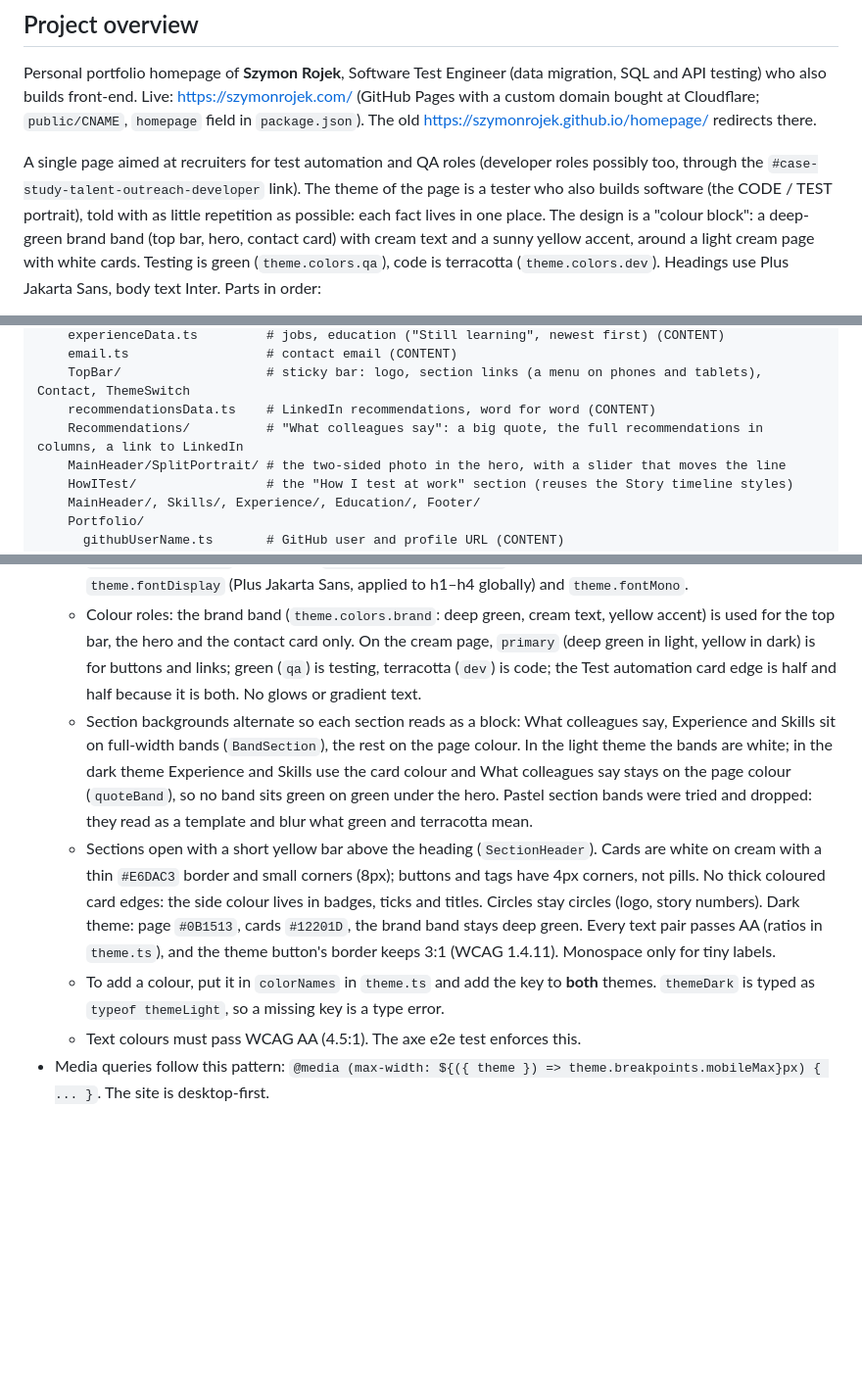
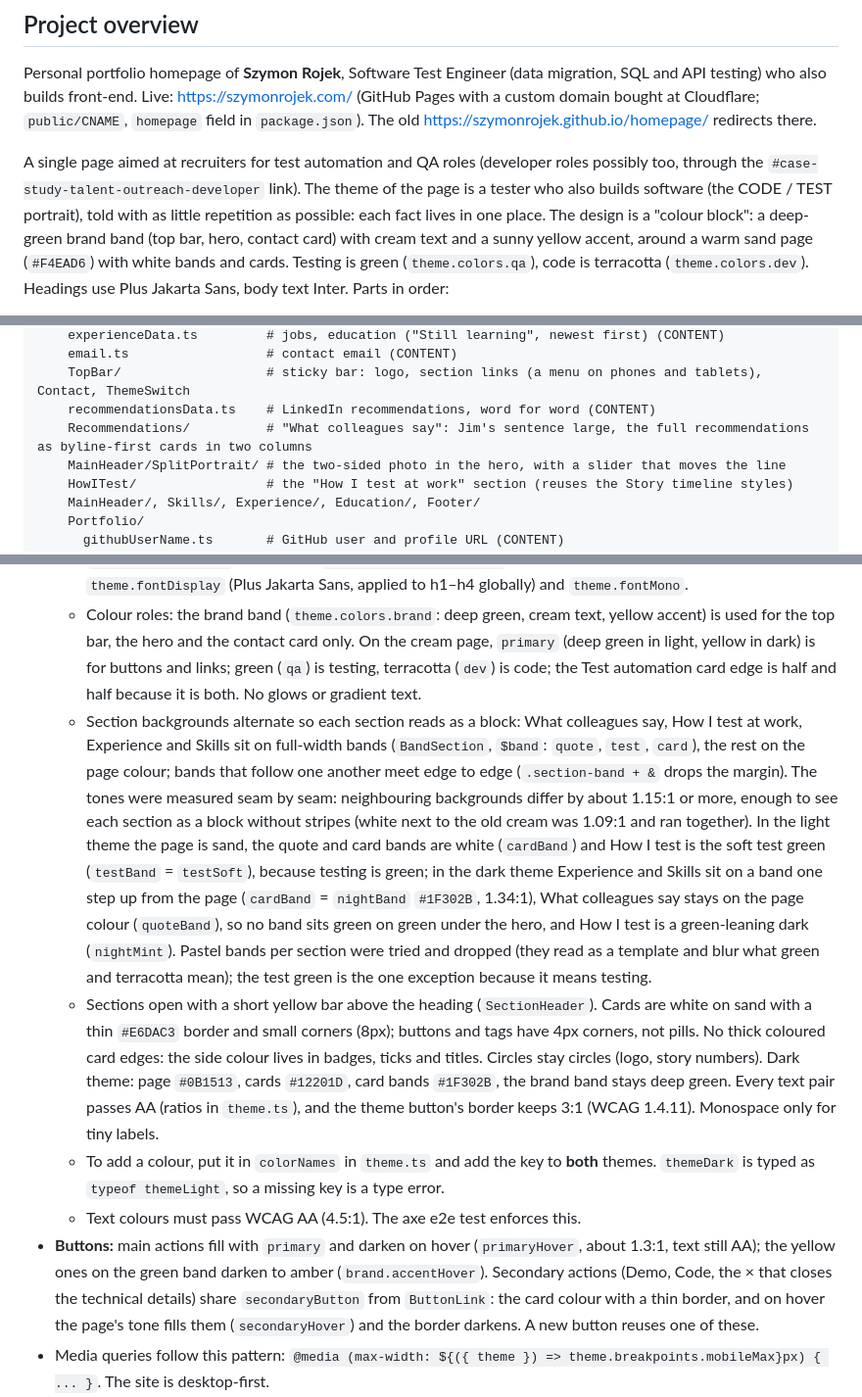
Before and after one commit to SzymonRojek/homepage, a Markdown page: CLAUDE.md, 3 parts joined by grey strips. Shown at 98% size. Rendered like a GitHub page; blank space fills up the shorter version.

Commit message:
update claude.md for the new sections and palette
Co-Authored-By: Claude Opus 5.5 <noreply@anthropic.com>

```diff
--- a/CLAUDE.md
+++ b/CLAUDE.md
@@ -7,5 +7,5 @@ Guidance for AI agents (Claude Code) working in this repository.
 Personal portfolio homepage of **Szymon Rojek**, Software Test Engineer (data migration, SQL and API testing) who also builds front-end.
 Live: https://szymonrojek.com/ (GitHub Pages with a custom domain bought at Cloudflare; `public/CNAME`, `homepage` field in `package.json`). The old https://szymonrojek.github.io/homepage/ redirects there.
 
-A single page aimed at recruiters for test automation and QA roles (developer roles possibly too, through the `#case-study-talent-outreach-developer` link). The theme of the page is a tester who also builds software (the CODE / TEST portrait), told with as little repetition as possible: each fact lives in one place. The design is a "colour block": a deep-green brand band (top bar, hero, contact card) with cream text and a sunny yellow accent, around a light cream page with white cards. Testing is green (`theme.colors.qa`), code is terracotta (`theme.colors.dev`). Headings use Plus Jakarta Sans, body text Inter. Parts in order:
+A single page aimed at recruiters for test automation and QA roles (developer roles possibly too, through the `#case-study-talent-outreach-developer` link). The theme of the page is a tester who also builds software (the CODE / TEST portrait), told with as little repetition as possible: each fact lives in one place. The design is a "colour block": a deep-green brand band (top bar, hero, contact card) with cream text and a sunny yellow accent, around a warm sand page (`#F4EAD6`) with white bands and cards. Testing is green (`theme.colors.qa`), code is terracotta (`theme.colors.dev`). Headings use Plus Jakarta Sans, body text Inter. Parts in order:
 
@@ -105,7 +105,7 @@ src/
     email.ts                  # contact email (CONTENT)
     TopBar/                   # sticky bar: logo, section links (a menu on phones and tablets), Contact, ThemeSwitch
     recommendationsData.ts    # LinkedIn recommendations, word for word (CONTENT)
-    Recommendations/          # "What colleagues say": a big quote, the full recommendations in columns, a link to LinkedIn
+    Recommendations/          # "What colleagues say": Jim's sentence large, the full recommendations as byline-first cards in two columns
     MainHeader/SplitPortrait/ # the two-sided photo in the hero, with a slider that moves the line
     HowITest/                 # the "How I test at work" section (reuses the Story timeline styles)
     MainHeader/, Skills/, Experience/, Education/, Footer/
@@ -142,10 +142,11 @@ e2e/
 - **Theme tokens only:** never hard-code colours or breakpoints.
   - Use `theme.colors.*` (including `brand`, `dev`, `qa`, `primary` / `primaryHover` / `onPrimary`, `terminal`), `theme.breakpoints.mobileMax | tabletVerticalMax | tabletHorizontalMax`, `theme.boxShadow`, `theme.borderRadius` (cards, 8px), `theme.borderRadiusSmall` (4px: buttons, tags, badges, links), `theme.fontDisplay` (Plus Jakarta Sans, applied to h1–h4 globally) and `theme.fontMono`.
   - Colour roles: the brand band (`theme.colors.brand`: deep green, cream text, yellow accent) is used for the top bar, the hero and the contact card only. On the cream page, `primary` (deep green in light, yellow in dark) is for buttons and links; green (`qa`) is testing, terracotta (`dev`) is code; the Test automation card edge is half and half because it is both. No glows or gradient text.
-  - Section backgrounds alternate so each section reads as a block: What colleagues say, Experience and Skills sit on full-width bands (`BandSection`), the rest on the page colour. In the light theme the bands are white; in the dark theme Experience and Skills use the card colour and What colleagues say stays on the page colour (`quoteBand`), so no band sits green on green under the hero. Pastel section bands were tried and dropped: they read as a template and blur what green and terracotta mean.
-  - Sections open with a short yellow bar above the heading (`SectionHeader`). Cards are white on cream with a thin `#E6DAC3` border and small corners (8px); buttons and tags have 4px corners, not pills. No thick coloured card edges: the side colour lives in badges, ticks and titles. Circles stay circles (logo, story numbers). Dark theme: page `#0B1513`, cards `#12201D`, the brand band stays deep green. Every text pair passes AA (ratios in `theme.ts`), and the theme button's border keeps 3:1 (WCAG 1.4.11). Monospace only for tiny labels.
+  - Section backgrounds alternate so each section reads as a block: What colleagues say, How I test at work, Experience and Skills sit on full-width bands (`BandSection`, `$band`: `quote`, `test`, `card`), the rest on the page colour; bands that follow one another meet edge to edge (`.section-band + &` drops the margin). The tones were measured seam by seam: neighbouring backgrounds differ by about 1.15:1 or more, enough to see each section as a block without stripes (white next to the old cream was 1.09:1 and ran together). In the light theme the page is sand, the quote and card bands are white (`cardBand`) and How I test is the soft test green (`testBand` = `testSoft`), because testing is green; in the dark theme Experience and Skills sit on a band one step up from the page (`cardBand` = `nightBand` `#1F302B`, 1.34:1), What colleagues say stays on the page colour (`quoteBand`), so no band sits green on green under the hero, and How I test is a green-leaning dark (`nightMint`). Pastel bands per section were tried and dropped (they read as a template and blur what green and terracotta mean); the test green is the one exception because it means testing.
+  - Sections open with a short yellow bar above the heading (`SectionHeader`). Cards are white on sand with a thin `#E6DAC3` border and small corners (8px); buttons and tags have 4px corners, not pills. No thick coloured card edges: the side colour lives in badges, ticks and titles. Circles stay circles (logo, story numbers). Dark theme: page `#0B1513`, cards `#12201D`, card bands `#1F302B`, the brand band stays deep green. Every text pair passes AA (ratios in `theme.ts`), and the theme button's border keeps 3:1 (WCAG 1.4.11). Monospace only for tiny labels.
   - To add a colour, put it in `colorNames` in `theme.ts` and add the key to **both** themes. `themeDark` is typed as `typeof themeLight`, so a missing key is a type error.
   - Text colours must pass WCAG AA (4.5:1). The axe e2e test enforces this.
+- **Buttons:** main actions fill with `primary` and darken on hover (`primaryHover`, about 1.3:1, text still AA); the yellow ones on the green band darken to amber (`brand.accentHover`). Secondary actions (Demo, Code, the × that closes the technical details) share `secondaryButton` from `ButtonLink`: the card colour with a thin border, and on hover the page's tone fills them (`secondaryHover`) and the border darkens. A new button reuses one of these.
 - Media queries follow this pattern: `@media (max-width: ${({ theme }) => theme.breakpoints.mobileMax}px) { ... }`. The site is desktop-first.
 - **Page width and gutters:** one content column for everything, from `theme.layout`: at most 1160px of content, centred, with side gutters of 48px on desktop, 32px up to `tabletHorizontalMax` and 16px on phones. Use the `contentColumn` css helper (`core/App/contentColumn.ts`) for anything that must line up with the page edge (the page `Container`, the top bar row and its menu panel, the hero content). Full-width bands (top bar, hero) keep their background edge to edge and put `contentColumn` on an inner element; never add their own side padding. The hero photo ends on the right edge of the column, on phones too, under left-aligned text.
 - **SVGs** that need colouring are imported as components with `import XIcon from "./x.svg?react"` and styled through `currentColor`. Decorative images use a plain URL import with `<img src>`.
```
Also changed, not shown: other parts of CLAUDE.md (+4 -4 lines).
